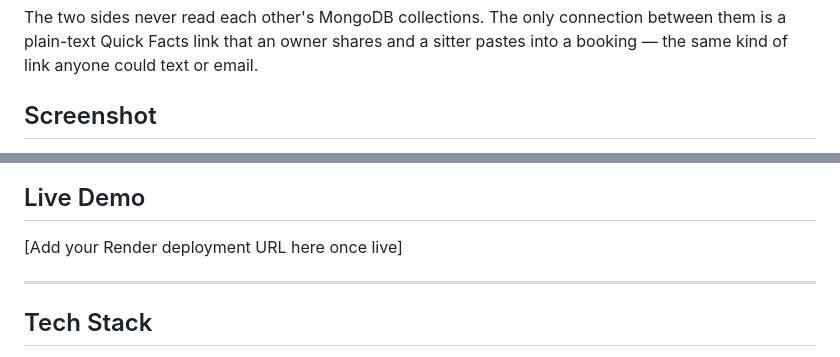
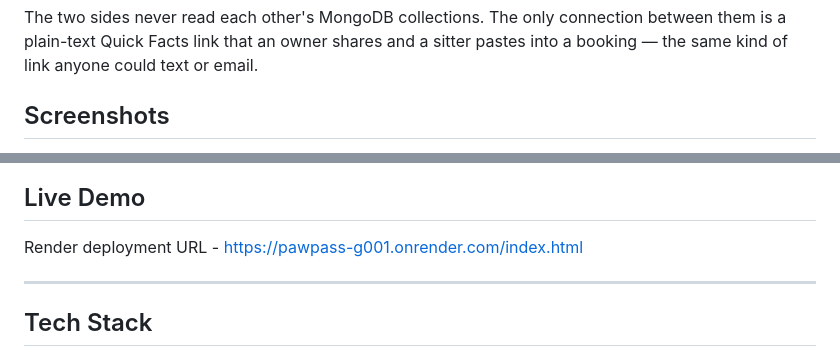
Before and after one commit to sameer08055/pawpass, a Markdown page: README.md, 2 parts joined by grey strips. Drawn GitHub-style.

```diff
--- a/README.md
+++ b/README.md
@@ -32,5 +32,5 @@ connection between them is a plain-text Quick Facts link that an owner
 shares and a sitter pastes into a booking — the same kind of link anyone
 could text or email.
 
-## Screenshot
+## Screenshots
 
@@ -38,7 +59,7 @@ could text or email.
 
 ## Live Demo
 
-[Add your Render deployment URL here once live]
+Render deployment URL - https://pawpass-g001.onrender.com/index.html
 
 ---
 
```
Also changed, not shown: other parts of README.md (+22 -1 lines).
